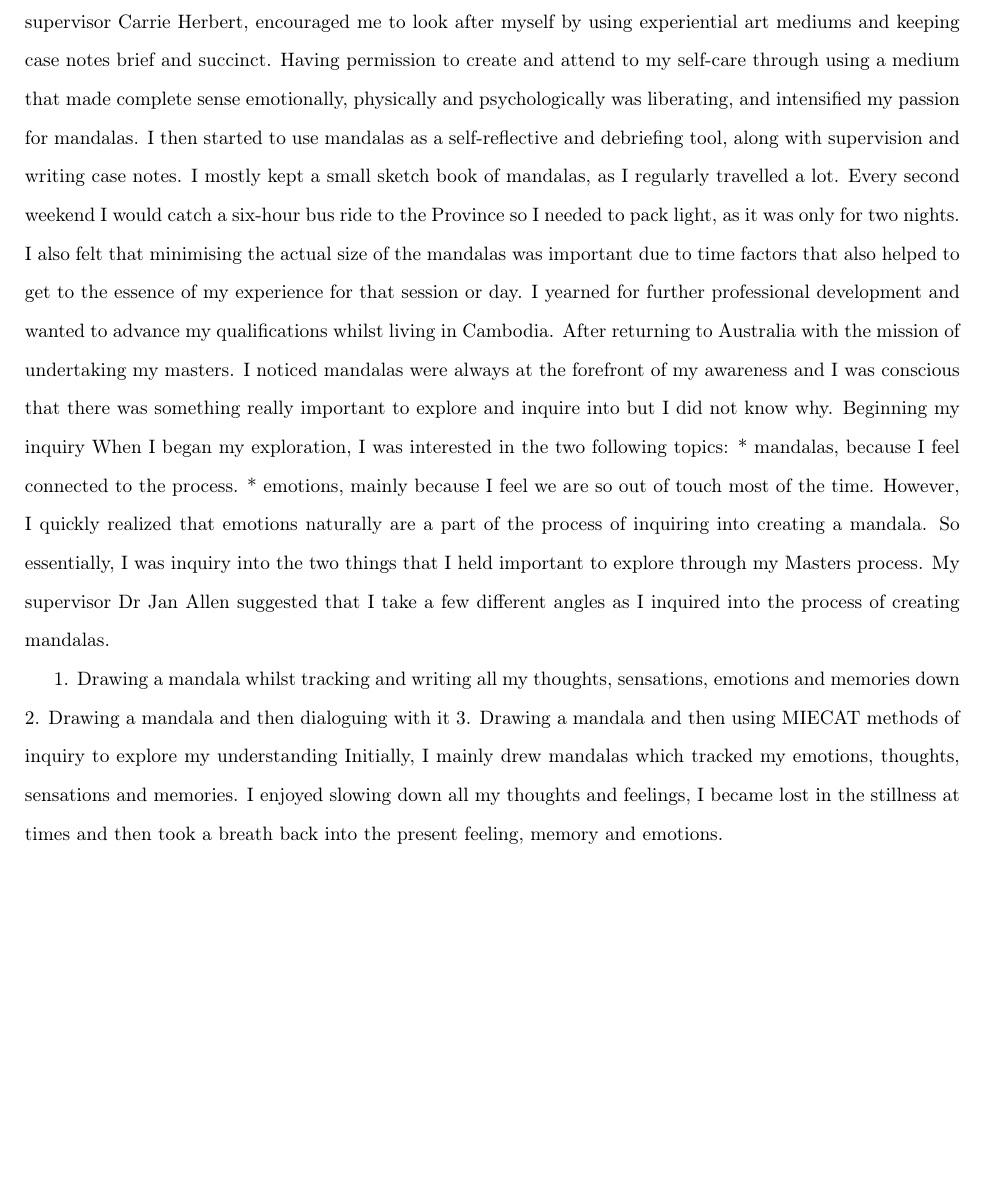
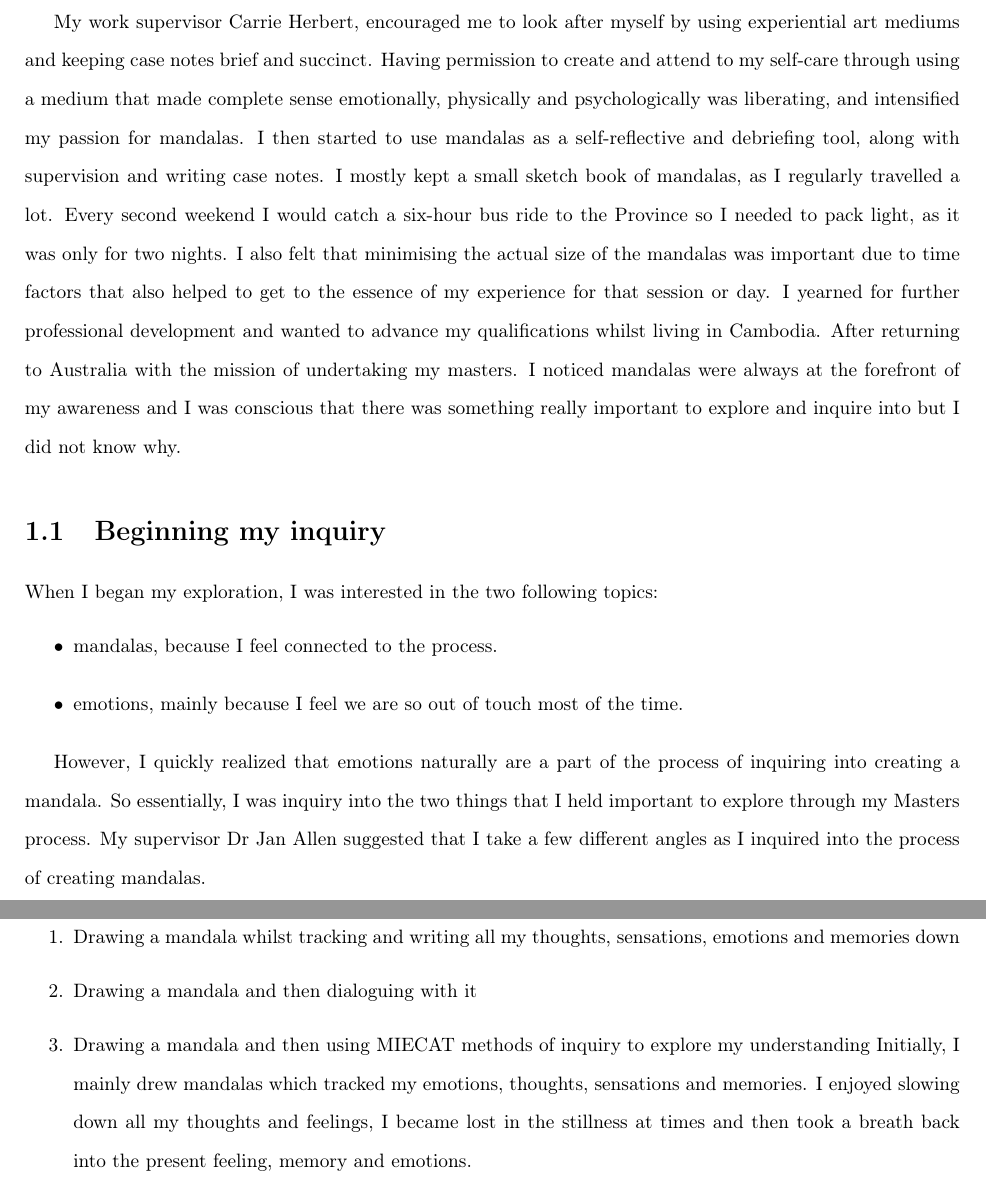
Before and after one commit to rachelhiskins/masters-thesis, a LaTeX thesis (THESIS 2/ THESIS 3RD SEP.tex, which reads chapters/2-Introduction.tex): part of page 4 of 17 before the commit and two parts of pages 6 and 7 of 21 after it, the two joined at a grey line, cut so that both start at the same text, the shorter picture padded with empty space. Compiled offline with pdfLaTeX.

Commit message:
more methods etc

```diff
--- a/chapters/2-Introduction.tex
+++ b/chapters/2-Introduction.tex
@@ -38,16 +40,29 @@ I studied Fine Arts at the University of Maryland in the United States of Americ
 Abstract expressionism taught me to let go of the end result and focus on the movement of the paint and the way I felt. Hence this allowed me to be flexible in the way I created mandalas, as I let the materials dictate what was being created and I was not fixed on the end result. In this process I was able to focus on the detail whilst being playful and I felt free to make mistakes. Mandalas have always made sense to me, as they give me a sense of relief from my emotional content that builds within me and feels difficult to hold.
 
 My former partner and I lived and worked in Australia for 9 years before moving to Cambodia for 3 years. I was working as an Arts Therapist and Counsellor, both in voluntary and paid positions, amongst other jobs to pay the bills in Cambodia. For two and a half years I worked with the Ragamuffin Project in Cambodia where we supported children and young people with multi complex traumas. I also worked with Indigo Psychological Services, where we worked with western clients; both were amazingly powerful and depressing.
+
 My work supervisor Carrie Herbert, encouraged me to look after myself by using experiential art mediums and keeping case notes brief and succinct. Having permission to create and attend to my self-care through using a medium that made complete sense emotionally, physically and psychologically was liberating, and intensified my passion for mandalas. I then started to use mandalas as a self-reflective and debriefing tool, along with supervision and writing case notes. I mostly kept a small sketch book of mandalas, as I regularly travelled a lot. Every second weekend I would catch a six-hour bus ride to the Province so I needed to pack light, as it was only for two nights. I also felt that minimising the actual size of the mandalas was important due to time factors that also helped to get to the essence of my experience for that session or day.
 I yearned for further professional development and wanted to advance my qualifications whilst living in Cambodia. After returning to Australia with the mission of undertaking my masters. I noticed mandalas were always at the forefront of my awareness and I was conscious that there was something really important to explore and inquire into but I did not know why.
-Beginning my inquiry
+
+\section{Beginning my inquiry}
+
 When I began my exploration, I was interested in the two following topics:
-* mandalas, because I feel connected to the process.
-* emotions, mainly because I feel we are so out of touch most of the time.
+\begin{itemize}
+\item mandalas, because I feel connected to the process.
+\end{itemize}
+
+\begin{itemize}
+\item emotions, mainly because I feel we are so out of touch most of the time.
+\end{itemize}
+
 However, I quickly realized that emotions naturally are a part of the process of inquiring into creating a mandala. So essentially, I was inquiry into the two things that I held important to explore through my Masters process.
 My supervisor Dr Jan Allen suggested that I take a few different angles as I inquired into the process of creating mandalas.
 
-1. Drawing a mandala whilst tracking and writing all my thoughts, sensations, emotions and memories down
-2. Drawing a mandala and then dialoguing with it
-3. Drawing a mandala and then using MIECAT methods of inquiry to explore my understanding
+\newpage
+
+\begin{enumerate}
+\item Drawing a mandala whilst tracking and writing all my thoughts, sensations, emotions and memories down
+\item Drawing a mandala and then dialoguing with it
+\item Drawing a mandala and then using MIECAT methods of inquiry to explore my understanding
 Initially, I mainly drew mandalas which tracked my emotions, thoughts, sensations and memories. I enjoyed slowing down all my thoughts and feelings, I became lost in the stillness at times and then took a breath back into the present feeling, memory and emotions.
+\end{enumerate}
```
Also changed, not shown: chapters/2-Introduction.tex (20 more changed lines), 2 other files.
